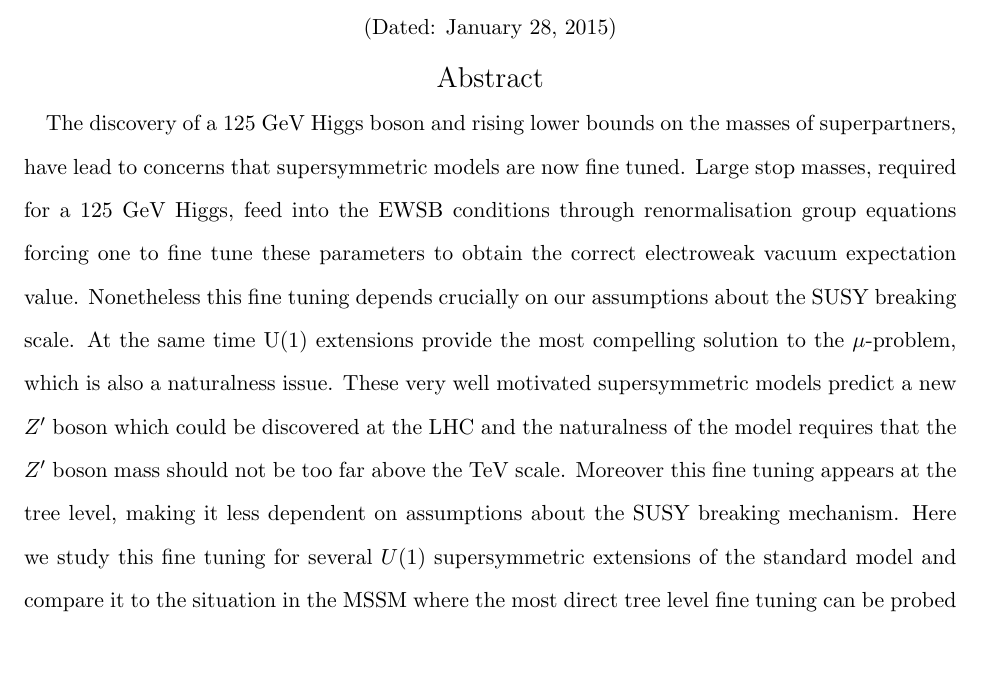
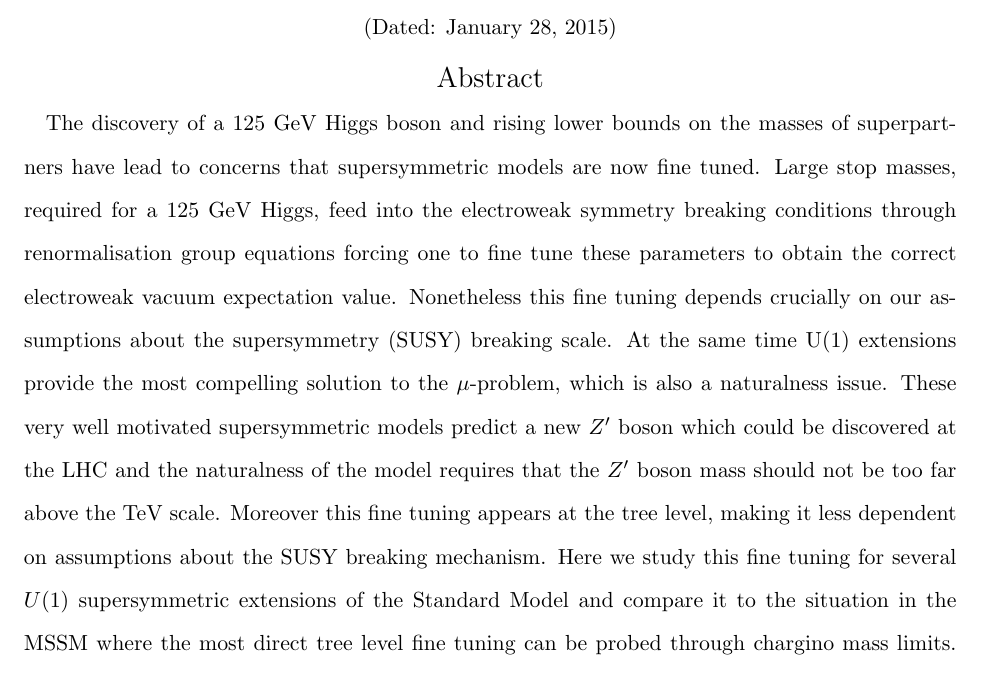
Before and after one commit to azedarach/E6SSM-Tuning, a LaTeX paper (paper/e6ssm-tuning-paper.tex): part of page 1 of 37, cut so that both start at the same text. Compiled offline with pdfLaTeX.

Commit message:
Removed a comma, made sure abbreviations are defined in the abstract

```diff
--- a/paper/e6ssm-tuning-paper.tex
+++ b/paper/e6ssm-tuning-paper.tex
@@ -108,21 +108,21 @@ Adelaide, South Australia 5005, Australia}
 %% Alt title: Z' mass limits and the naturalness of supersymmetry
 
 The discovery of a 125 GeV Higgs boson and rising lower bounds on the
-masses of superpartners, have lead to concerns that supersymmetric
+masses of superpartners have lead to concerns that supersymmetric
 models are now fine tuned.  Large stop masses, required for a $125$
-GeV Higgs, feed into the EWSB conditions through renormalisation group
-equations forcing one to fine tune these parameters to obtain the
-correct electroweak vacuum expectation value.  Nonetheless this fine
-tuning depends crucially on our assumptions about the SUSY breaking
-scale.  At the same time U(1) extensions provide the most compelling
-solution to the $\mu$-problem, which is also a naturalness issue.
-These very well motivated supersymmetric models predict a new
-$Z^\prime$ boson which could be discovered at the LHC and the
+GeV Higgs, feed into the electroweak symmetry breaking conditions
+through renormalisation group equations forcing one to fine tune these
+parameters to obtain the correct electroweak vacuum expectation value.
+Nonetheless this fine tuning depends crucially on our assumptions about
+the supersymmetry (SUSY) breaking scale.  At the same time U(1) extensions
+provide the most compelling solution to the $\mu$-problem, which is also
+a naturalness issue. These very well motivated supersymmetric models
+predict a new $Z^\prime$ boson which could be discovered at the LHC and the
 naturalness of the model requires that the $Z^\prime$ boson mass
 should not be too far above the TeV scale.  Moreover this fine tuning
 appears at the tree level, making it less dependent on assumptions
 about the SUSY breaking mechanism.  Here we study this fine tuning for
-several $U(1)$ supersymmetric extensions of the standard model and
+several $U(1)$ supersymmetric extensions of the Standard Model and
 compare it to the situation in the MSSM where the most direct tree
 level fine tuning can be probed through chargino mass limits.  We show
 that future LHC $Z^\prime$ searches are extremely important for
```
